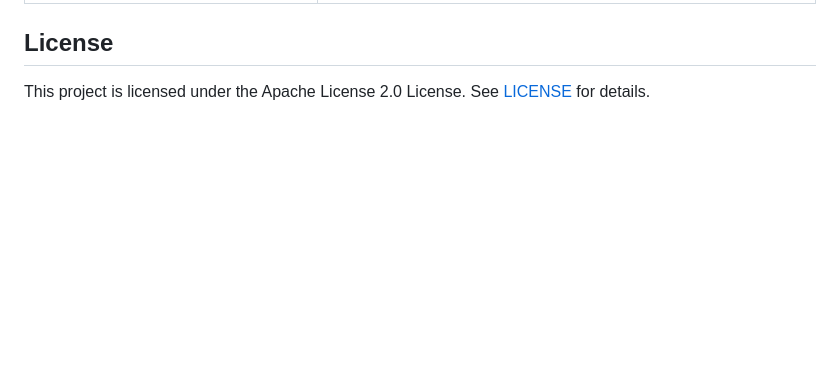
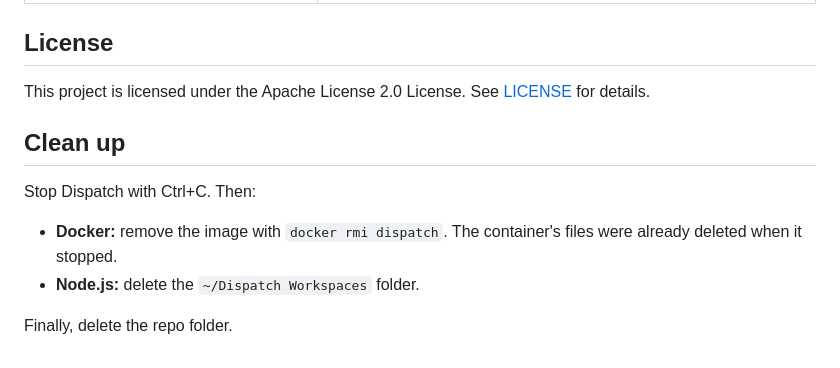
Before and after one commit to akashkolte/nebius_hackathon, a Markdown page: README.md, the part around one of its changes. Drawn GitHub-style; blank space fills up the shorter version.

```diff
--- a/README.md
+++ b/README.md
@@ -211,3 +204,12 @@ The tests use a mock Nebius server: unit tests cover the client (retries, errors
 ## License
 
 This project is licensed under the Apache License 2.0 License. See [LICENSE](LICENSE) for details.
+
+## Clean up
+
+Stop Dispatch with Ctrl+C. Then:
+
+- **Docker:** remove the image with `docker rmi dispatch`. The container's files were already deleted when it stopped.
+- **Node.js:** delete the `~/Dispatch Workspaces` folder.
+
+Finally, delete the repo folder.
```
Also changed, not shown: other parts of README.md (+50 -57 lines).
